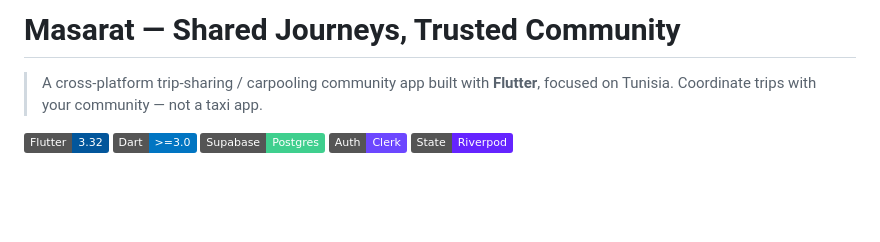
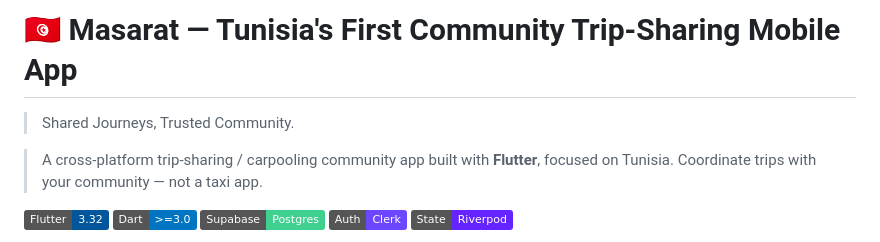
Before and after one commit to ahmeddhahri100/Masarat, a Markdown page: README.md, the part around the change. Drawn GitHub-style; badges without logos; blank space fills up the shorter version.

Commit message:
Docs: headline Tunisia first community trip-sharing mobile app

```diff
--- a/README.md
+++ b/README.md
@@ -1,4 +1,6 @@
-# Masarat — Shared Journeys, Trusted Community
+# 🇹🇳 Masarat — Tunisia's First Community Trip-Sharing Mobile App
+
+> Shared Journeys, Trusted Community.
 
 > A cross-platform trip-sharing / carpooling community app built with **Flutter**, focused on Tunisia. Coordinate trips with your community — not a taxi app.
 
```
